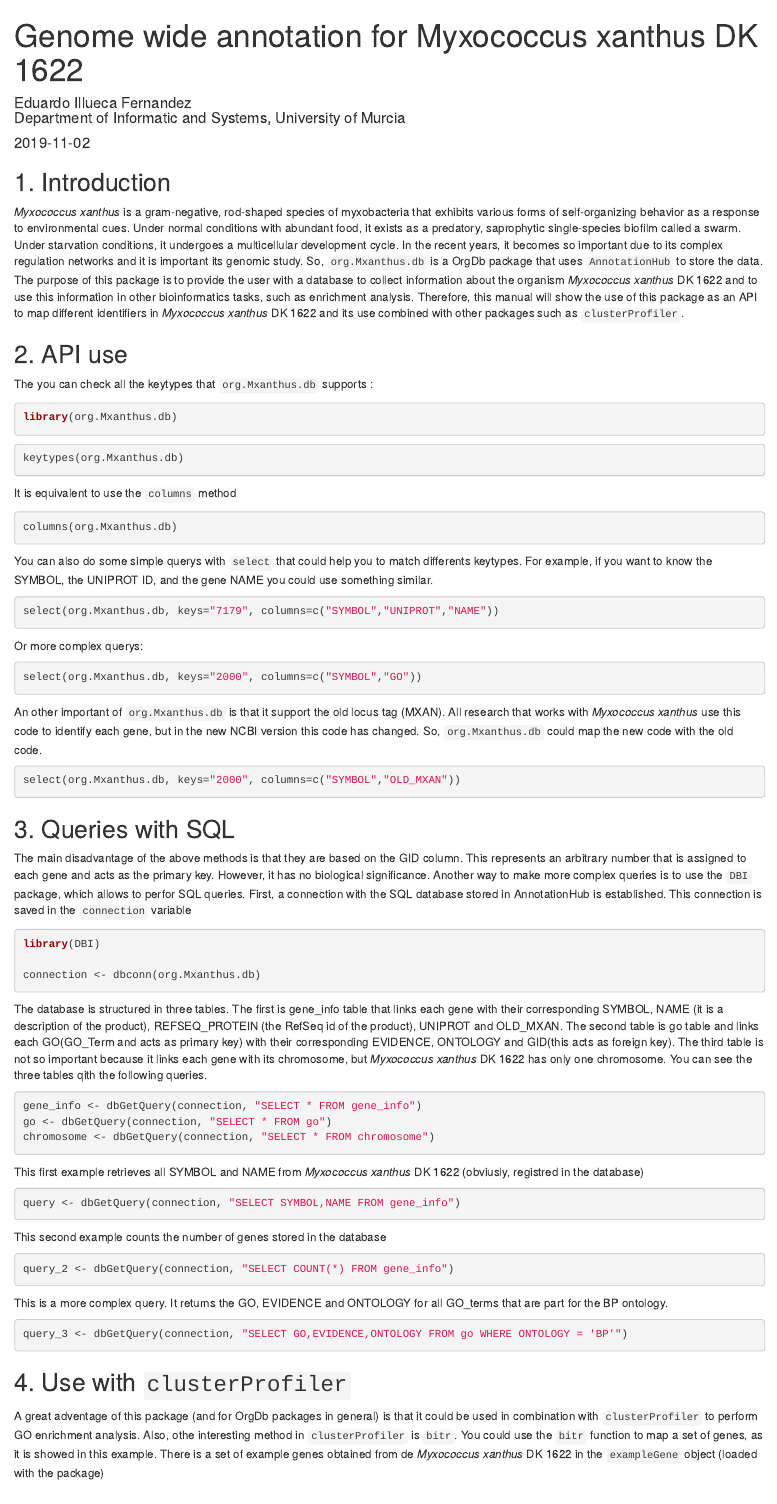
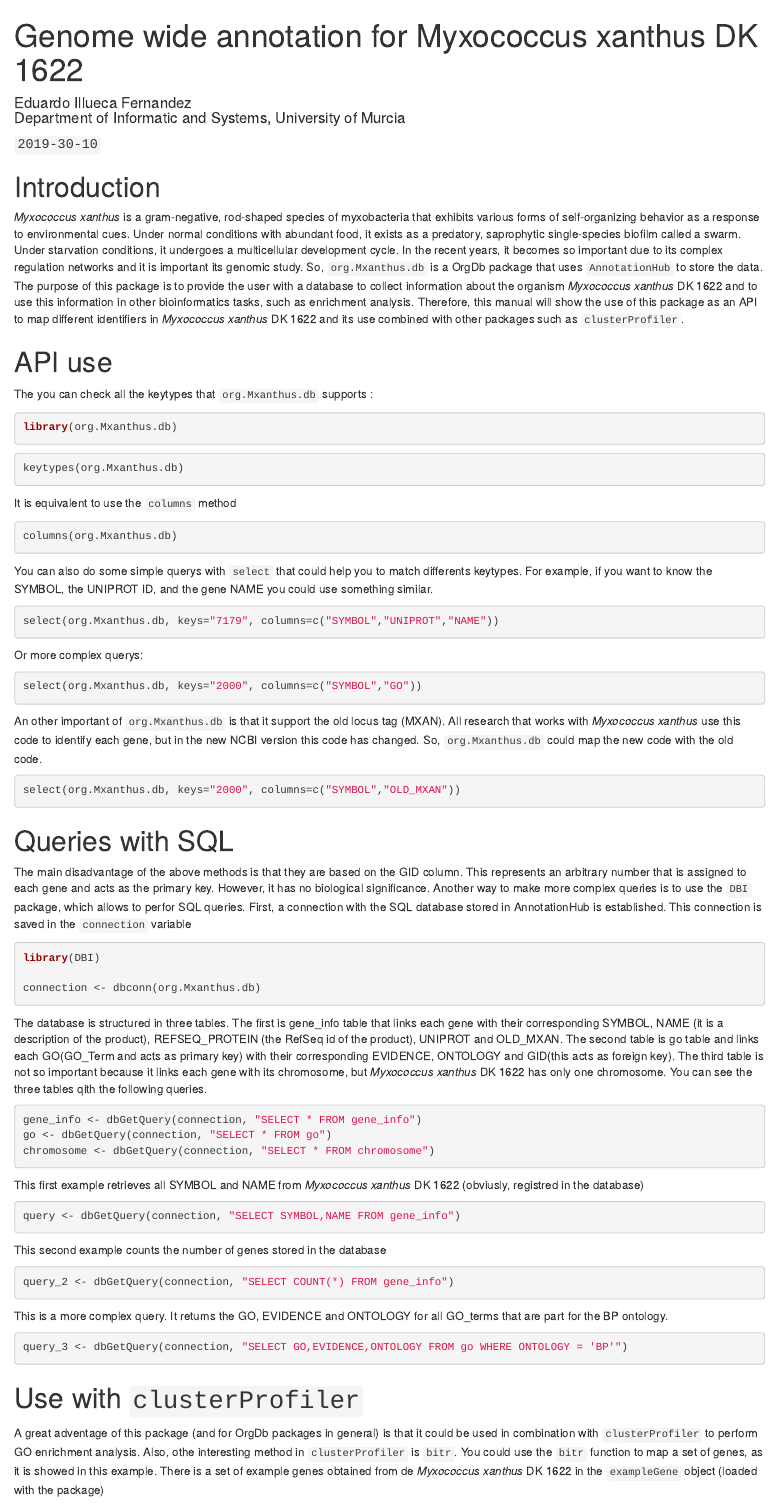
Before and after one commit to bioc/org.Mxanthus.db, an R Markdown document (vignettes/org.Mxanthus.db.Rmd): the page in a window 1100 px wide, from its top. Rendered offline with R 4.5, knitr and Pandoc, with nearby package versions; the code chunks are not run, so their results and figures are left out; both versions are drawn in the output format of the newer one; drawn as R Markdown's standard HTML page in place of the format the file asks for.

Commit message:
Update org.Mxanthus.db.Rmd

````diff
--- a/vignettes/org.Mxanthus.db.Rmd
+++ b/vignettes/org.Mxanthus.db.Rmd
@@ -7,9 +7,7 @@
 output:
-  prettydoc::html_pretty:
-    theme: cayman
-    highlight: github
-  pdf_document:
-    toc: true
+  BiocStyle::html_document:
+    toc_float: false
+package: org.Mxanthus.db
 vignette: >
   %\VignetteIndexEntry{Genome wide annotation for Myxococcus xanthus DK 1622}
   %\VignetteEngine{knitr::rmarkdown}
@@ -21,12 +19,12 @@
 knitr::opts_chunk$set(echo = TRUE, eval = TRUE)
 ```
 
-## 1. Introduction
+# Introduction #
 
 _Myxococcus xanthus_ is a gram-negative, rod-shaped species of myxobacteria that exhibits various forms of self-organizing behavior as a response to environmental cues. Under normal conditions with abundant food, it exists as a predatory, saprophytic single-species biofilm called a swarm. Under starvation conditions, it undergoes a multicellular development cycle. In the recent years, it becomes so important due to its complex regulation networks and it is important its genomic study.
 So, `org.Mxanthus.db` is a OrgDb package that uses `AnnotationHub` to store the data. The purpose of this package is to provide the user with a database to collect information about the organism _Myxococcus xanthus_ DK 1622 and to use this information in other bioinformatics tasks, such as enrichment analysis. Therefore, this manual will show the use of this package as an API to map different identifiers in _Myxococcus xanthus_ DK 1622 and its use combined with other packages such as `clusterProfiler`.
 
-## 2. API use
+# API use #
 
 The you can check all the keytypes that `org.Mxanthus.db` supports :
 
@@ -67,7 +65,7 @@
 select(org.Mxanthus.db, keys="2000", columns=c("SYMBOL","OLD_MXAN"))
 ```
 
-## 3. Queries with SQL
+# Queries with SQL #
 
 The main disadvantage of the above methods is that they are based on the GID column. This represents an arbitrary number that is assigned to each gene and acts as the primary key. However, it has no biological significance. Another way to make more complex queries is to use the `DBI` package, which allows to perfor SQL queries. First, a connection with the SQL database stored in AnnotationHub is established. This connection is saved in the `connection` variable
 
@@ -104,7 +102,7 @@
 
 query_3 <- dbGetQuery(connection, "SELECT GO,EVIDENCE,ONTOLOGY FROM go WHERE ONTOLOGY = 'BP'")
 ```
-## 4. Use with `clusterProfiler`
+# Use with `clusterProfiler` #
 
 A great adventage of this package (and for OrgDb packages in general) is that it could be used in combination with `clusterProfiler` to perform GO enrichment analysis. Also, othe interesting method in `clusterProfiler` is `bitr`. You could use the `bitr` function to map a set of genes, as it is showed in this example. There is a set of example genes obtained from de _Myxococcus xanthus_ DK 1622 in the `exampleGene` object (loaded with the package)
 
````
Also changed, not shown: vignettes/org.Mxanthus.db.Rmd (2 more changed lines).
